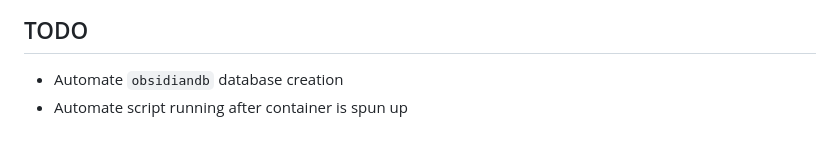
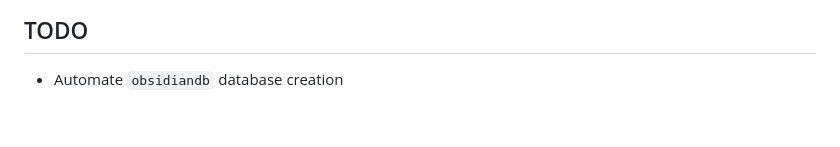
Before and after one commit to laforcem/homelab, a Markdown page: obsidian-livesync/README.md, the part around the change. Rendered like a GitHub page.

Commit message:
Remove note about script

```diff
--- a/obsidian-livesync/README.md
+++ b/obsidian-livesync/README.md
@@ -79,4 +79,3 @@ Repeat this section for as many Obsidian vaults as you'd like to sync.
 ## TODO
 
 - Automate `obsidiandb` database creation
-- Automate script running after container is spun up
```
